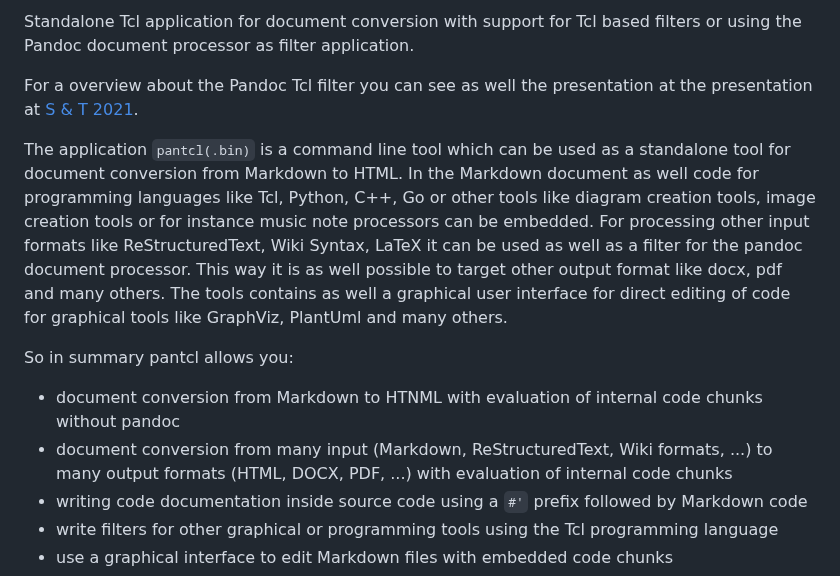
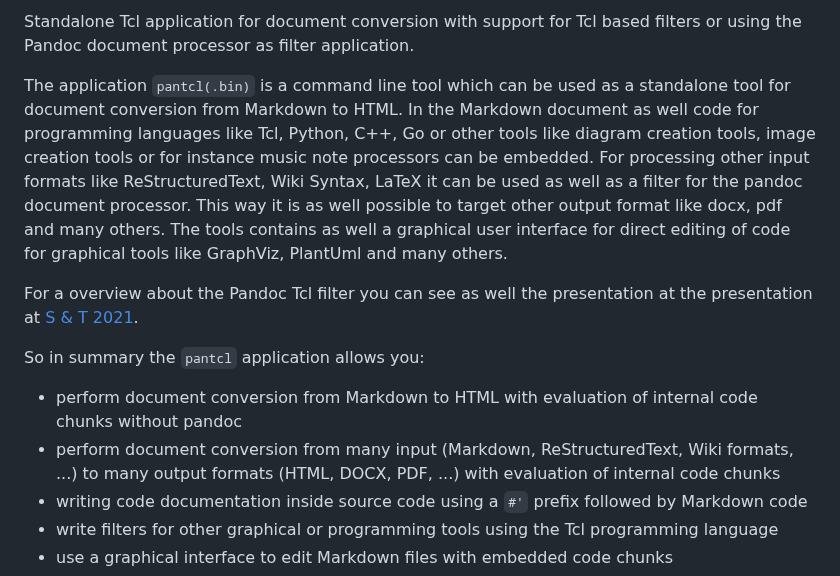
Before and after one commit to mittelmark/pantcl, a Markdown page: README.md, the part around one of its changes. GitHub-like rendering.

```diff
--- a/README.md
+++ b/README.md
@@ -10,9 +20,5 @@
 Standalone Tcl application for document conversion with support for Tcl based
 filters or using the Pandoc document processor as filter application.
-
-For a overview about the Pandoc Tcl filter you can see as well the presentation
-at the presentation at [S
-& T 2021](https://raw.githubusercontent.com/mittelmark/DGTcl/master/pandoc-tcl-filter/doc/Groth-S-and-T-2021.pdf).
 
 The application `pantcl(.bin)` is a command line tool which can be used as a
 standalone tool for document conversion from Markdown to HTML. In the Markdown
@@ -24,10 +30,13 @@ is as well possible to target other output format like docx, pdf and many
 others. The tools contains as well a graphical user interface for direct
 editing of code for graphical tools like GraphViz, PlantUml and many others.
 
-So in summary pantcl allows you:
+For a overview about the Pandoc Tcl filter you can see as well the presentation
+at the presentation at [S & T 2021](https://raw.githubusercontent.com/mittelmark/DGTcl/master/pandoc-tcl-filter/doc/Groth-S-and-T-2021.pdf).
 
-- document conversion from Markdown to HTNML with evaluation of internal code chunks without pandoc
-- document conversion from many input (Markdown, ReStructuredText, Wiki formats, ...)
+So in summary the `pantcl` application allows you:
+
+- perform document conversion from Markdown to HTML with evaluation of internal code chunks without pandoc
+- perform document conversion from many input (Markdown, ReStructuredText, Wiki formats, ...)
   to many output formats (HTML, DOCX, PDF, ...) with evaluation of internal code chunks
 - writing code documentation inside source code using a `#'` prefix followed by
   Markdown code
```
Also changed, not shown: other parts of README.md (+10 -0 lines).
